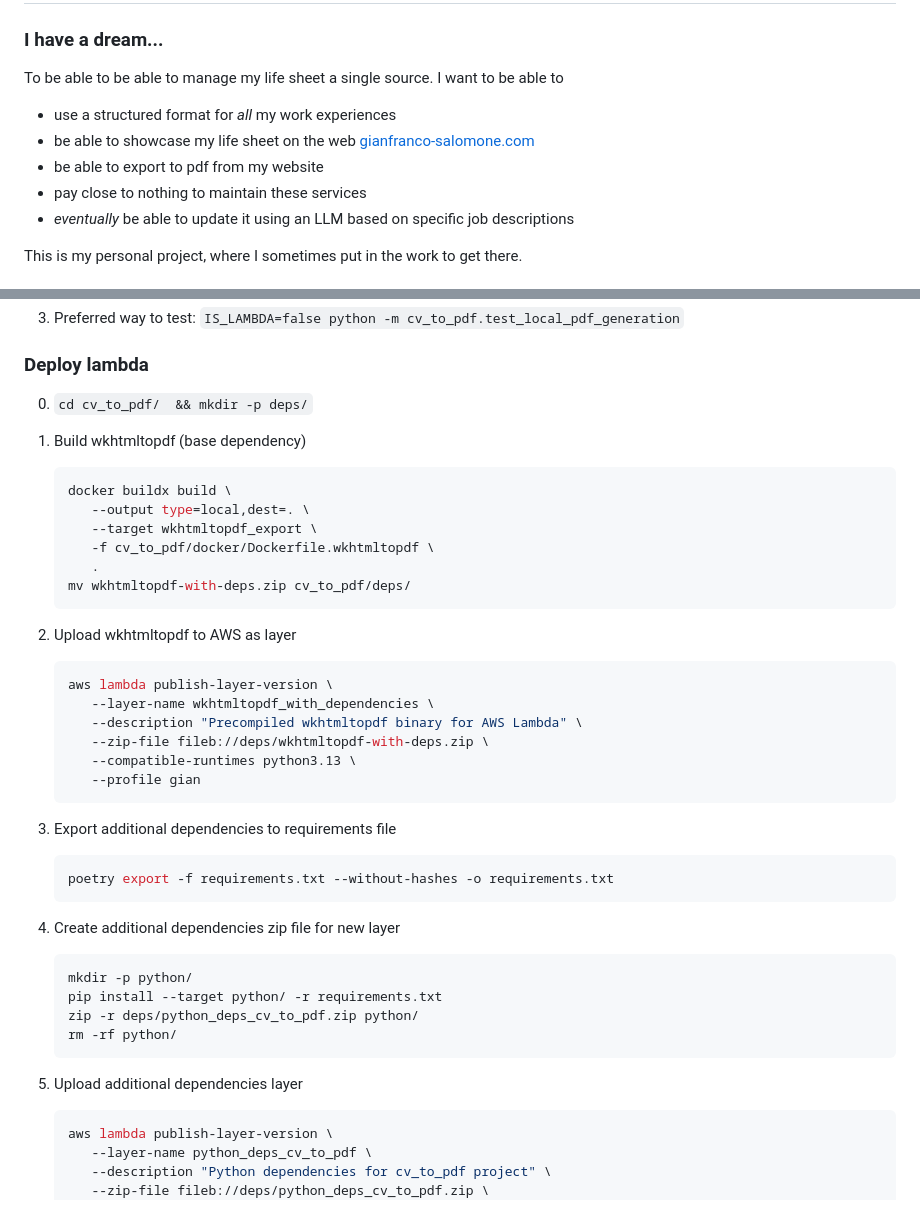
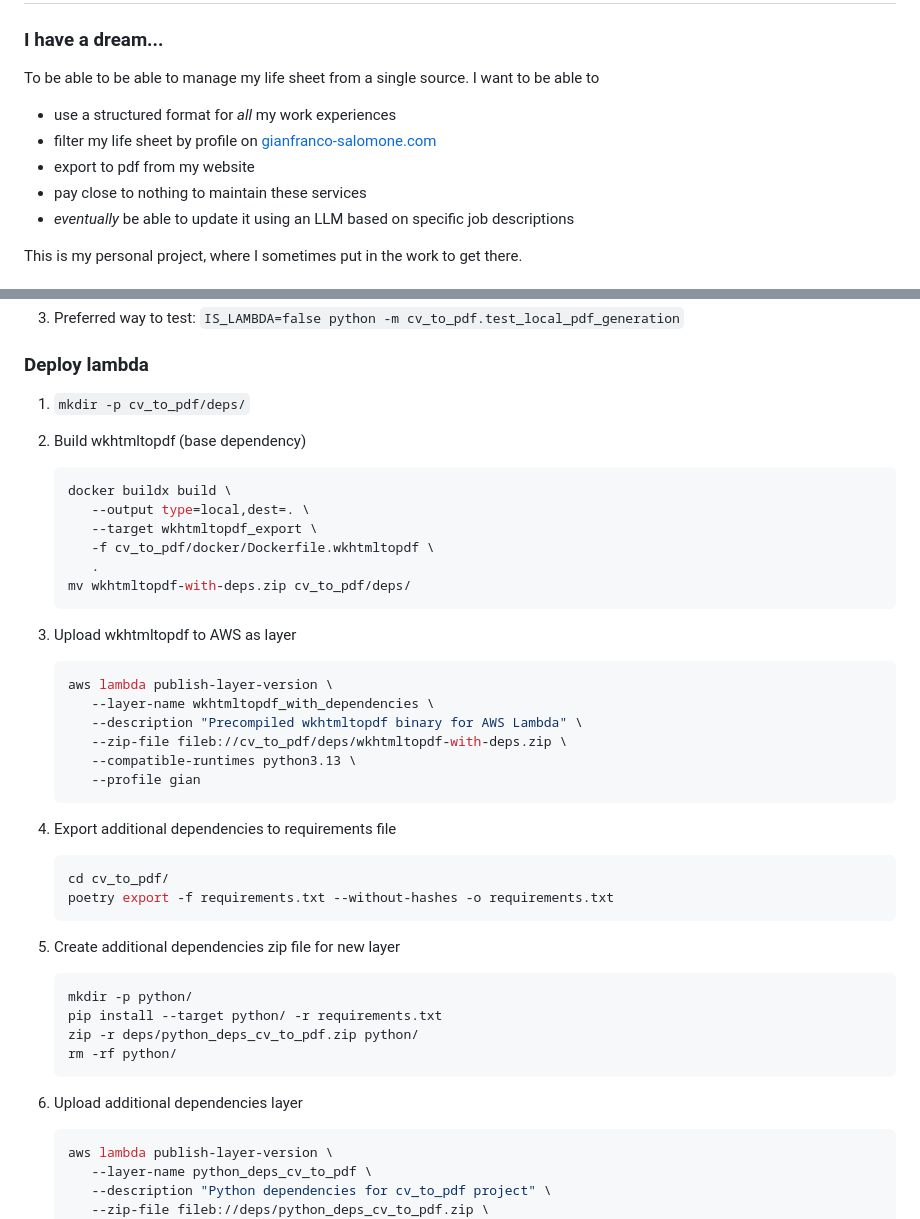
Before and after one commit to gianfranco-s/json-career-view, a Markdown page: README.md, 2 parts joined by grey strips. Rendered like a GitHub page.

````diff
--- a/README.md
+++ b/README.md
@@ -1,10 +1,10 @@
 # JSON Career View
 
 ### I have a dream...
-To be able to be able to manage my life sheet a single source. I want to be able to
+To be able to be able to manage my life sheet from a single source. I want to be able to
 * use a structured format for *all* my work experiences
-* be able to showcase my life sheet on the web [gianfranco-salomone.com](https://gianfranco-salomone.com/)
-* be able to export to pdf from my website
+* filter my life sheet by profile on [gianfranco-salomone.com](https://gianfranco-salomone.com/)
+* export to pdf from my website
 * pay close to nothing to maintain these services
 * *eventually* be able to update it using an LLM based on specific job descriptions
 
@@ -42,8 +42,8 @@ Coded in TypeScript
 3. Preferred way to test: `IS_LAMBDA=false python -m cv_to_pdf.test_local_pdf_generation`
 
 ### Deploy lambda
-0. `cd cv_to_pdf/  && mkdir -p deps/`
-1. Build wkhtmltopdf (base dependency)
+1. `mkdir -p cv_to_pdf/deps/`
+2. Build wkhtmltopdf (base dependency)
    ```sh
    docker buildx build \
       --output type=local,dest=. \
@@ -53,22 +53,23 @@ Coded in TypeScript
    mv wkhtmltopdf-with-deps.zip cv_to_pdf/deps/
    ```
 
-2. Upload wkhtmltopdf to AWS as layer
+3. Upload wkhtmltopdf to AWS as layer
    ```sh
    aws lambda publish-layer-version \
       --layer-name wkhtmltopdf_with_dependencies \
       --description "Precompiled wkhtmltopdf binary for AWS Lambda" \
-      --zip-file fileb://deps/wkhtmltopdf-with-deps.zip \
+      --zip-file fileb://cv_to_pdf/deps/wkhtmltopdf-with-deps.zip \
       --compatible-runtimes python3.13 \
       --profile gian
    ```
 
-2. Export additional dependencies to requirements file
+4. Export additional dependencies to requirements file
    ```sh
+   cd cv_to_pdf/
    poetry export -f requirements.txt --without-hashes -o requirements.txt
    ```
 
-3. Create additional dependencies zip file for new layer
+5. Create additional dependencies zip file for new layer
    ```
    mkdir -p python/
    pip install --target python/ -r requirements.txt
@@ -76,7 +77,7 @@ Coded in TypeScript
    rm -rf python/
    ```
 
-4. Upload additional dependencies layer
+6. Upload additional dependencies layer
    ```sh
    aws lambda publish-layer-version \
       --layer-name python_deps_cv_to_pdf \
````
